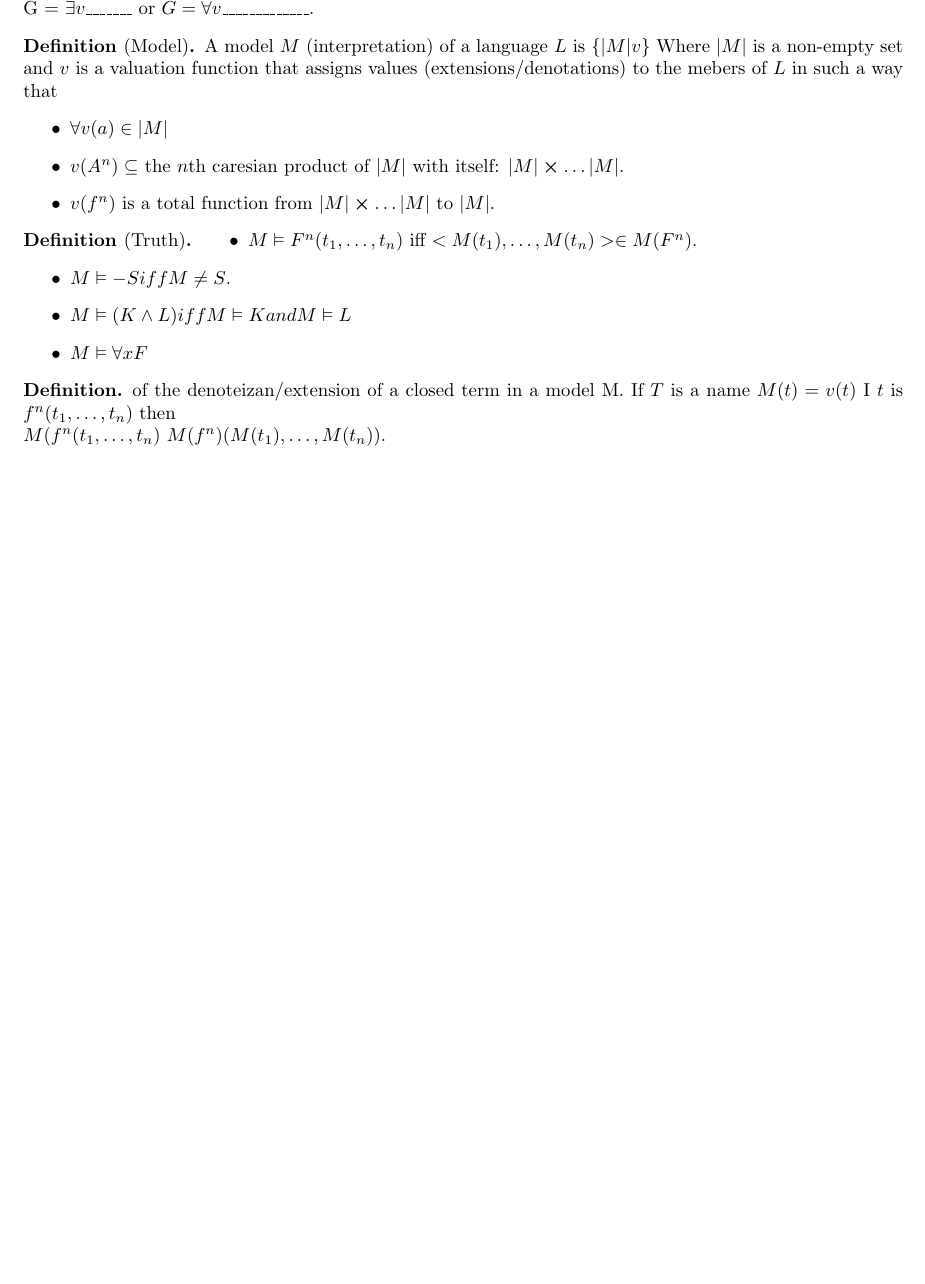
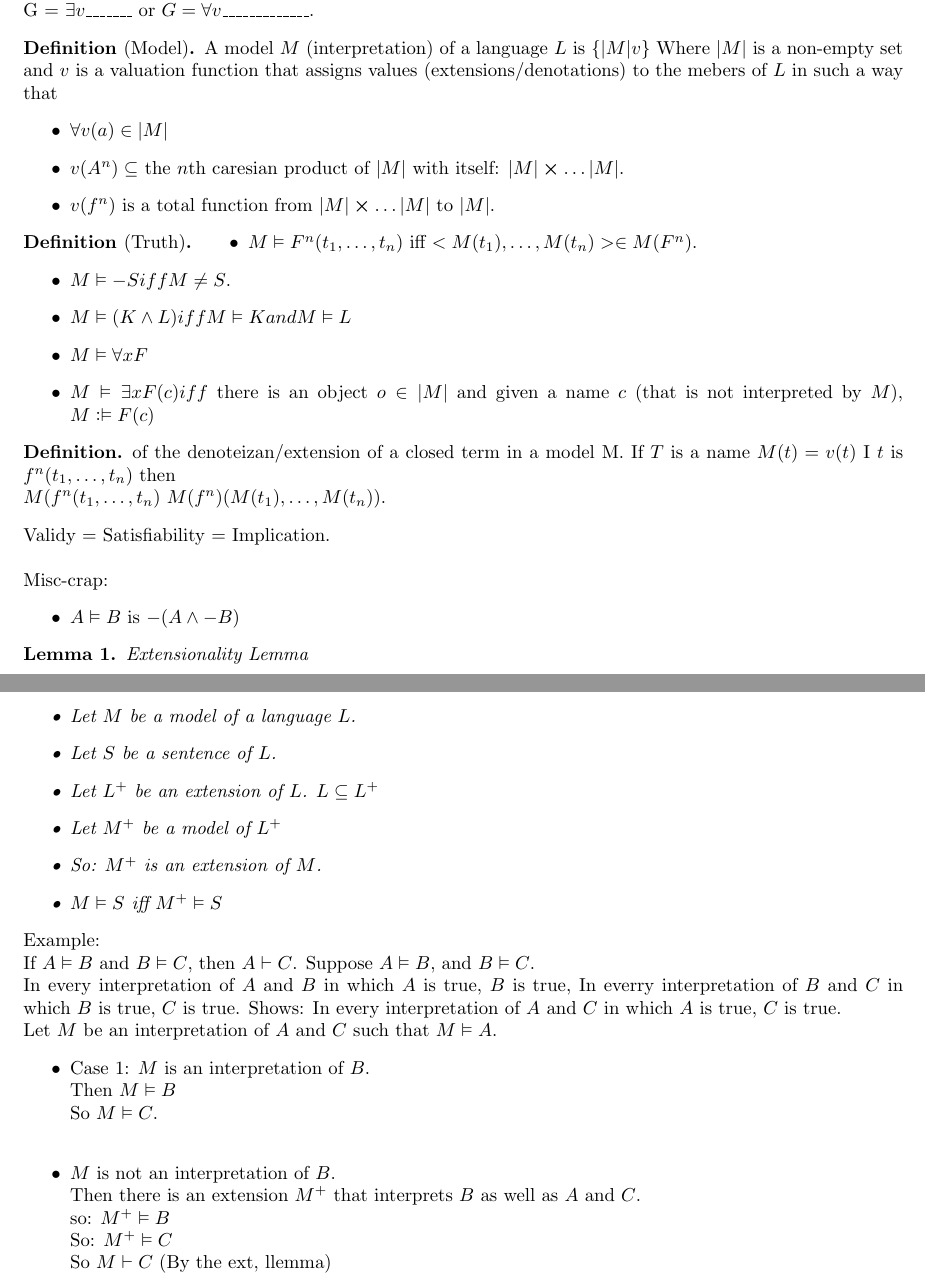
Before and after one commit to ttoocs/Phil379_Notes, a LaTeX book (notes.tex, which reads lec.tex): part of page 6 of 6 before the commit and two parts of pages 6 and 7 of 7 after it, the two joined at a grey line, cut so that both start at the same text, the shorter picture padded with empty space. Compiled offline with pdfLaTeX.

Commit message:
He did an example, I copyed it.

```diff
--- a/lec.tex
+++ b/lec.tex
@@ -370,6 +370,7 @@ A model $M$ (interpretation) of a language $L$ is $\{|M| v\}$ Where $|M|$ is a n
 \item $M \vDash -S iff M \not = S$.
 \item $M \vDash (K \wedge L ) iff M \vDash K and M \vDash L$
 \item $M \vDash \forall x F$
+\item $M \vDash \exists x F(c) iff $ there is an object $o \in |M| $ and given a name $c$ (that is not interpreted by $M$), $M: \vDash F(c)$
 \end{itemize}
 \end{definition}
 
@@ -381,3 +382,42 @@ then \\
 $M(f^n(t_1,\dots,t_n)$
 $M(f^n)(M(t_1),\dots,M(t_n)).$
 \end{definition}
+
+Validy = Satisfiability = Implication.\\
+
+Misc-crap:
+\begin{itemize}
+\item $A \vDash B$ is $-(A \wedge -B)$
+\end{itemize}
+
+\begin{lemma}
+Extensionality Lemma\\
+\begin{itemize}
+\item Let $M$ be a model of a language $L$.
+\item Let $S$ be a sentence of $L$.
+\item Let $L^+$ be an extension of $L$. $L \subseteq L^+$
+\item Let $M^+$ be a model of $L^+$
+\item So: $M^+$ is an extension of $M$.
+\item $M \vDash S$ iff $ M^+ \vDash S$
+\end{itemize}
+\end{lemma}
+Example:
+
+If $A \vDash B$ and $B \vDash C$, then $A \vdash C$.
+Suppose $A \vDash B$, and $B \vDash C$.\\
+In every interpretation of $A$ and $B$ in which $A$ is true, $B$ is true,
+In everry interpretation of $B$ and $C$ in which $B$ is true, $C$ is true.
+Shows: In every interpretation of $A$ and $C$ in which $A$ is true, $C$ is true.
+
+Let $M$ be an interpretation of $A$ and $C$ such that $M \vDash A$.
+\begin{itemize}
+\item Case 1:
+$M$ is an interpretation of $B$. \\
+Then $M \vDash B$ \\
+So $M \vDash C$. \\
+\item $M$ is not an interpretation of $B$. \\
+Then there is an extension $M^+$ that interprets $B$ as well as $A$ and $C$. \\
+so: $M^+ \vDash B$ \\
+So: $M^+ \vDash C$ \\
+So $M \vdash C$ (By the ext, llemma) \\
+\end{itemize}
```
Also changed, not shown: notes.pdf, 1 other file.
